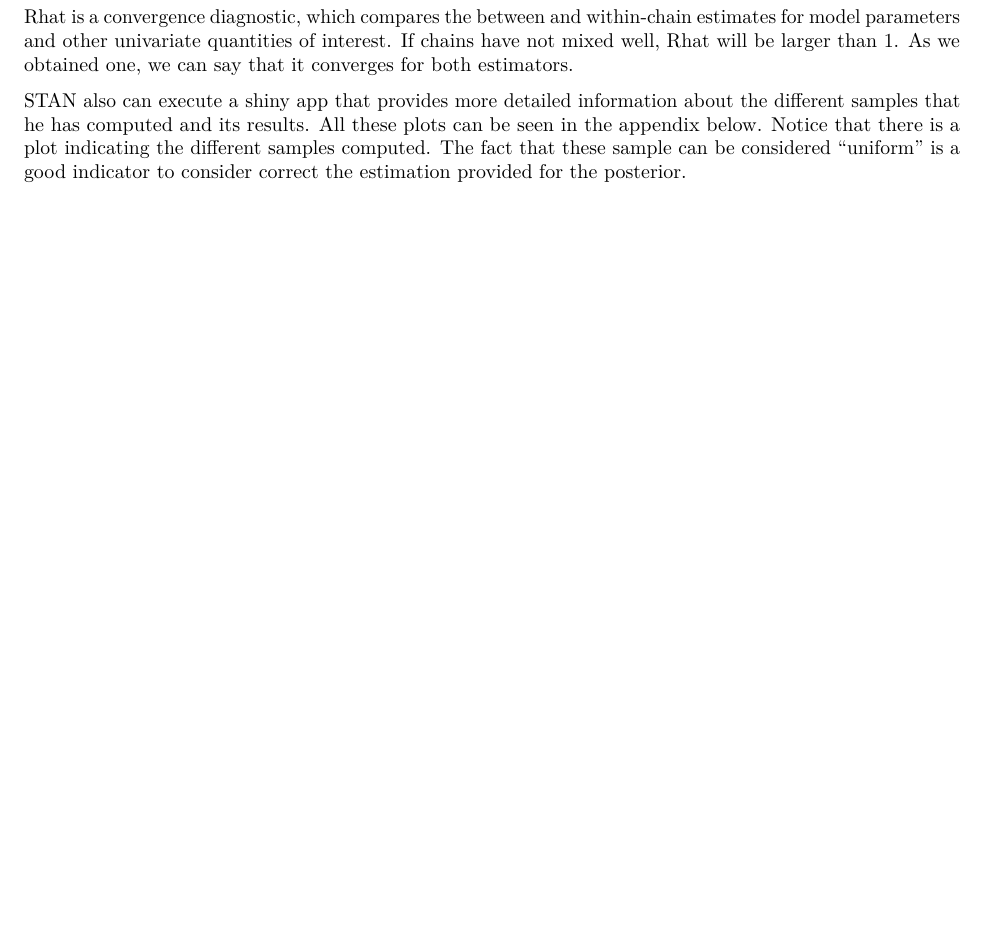
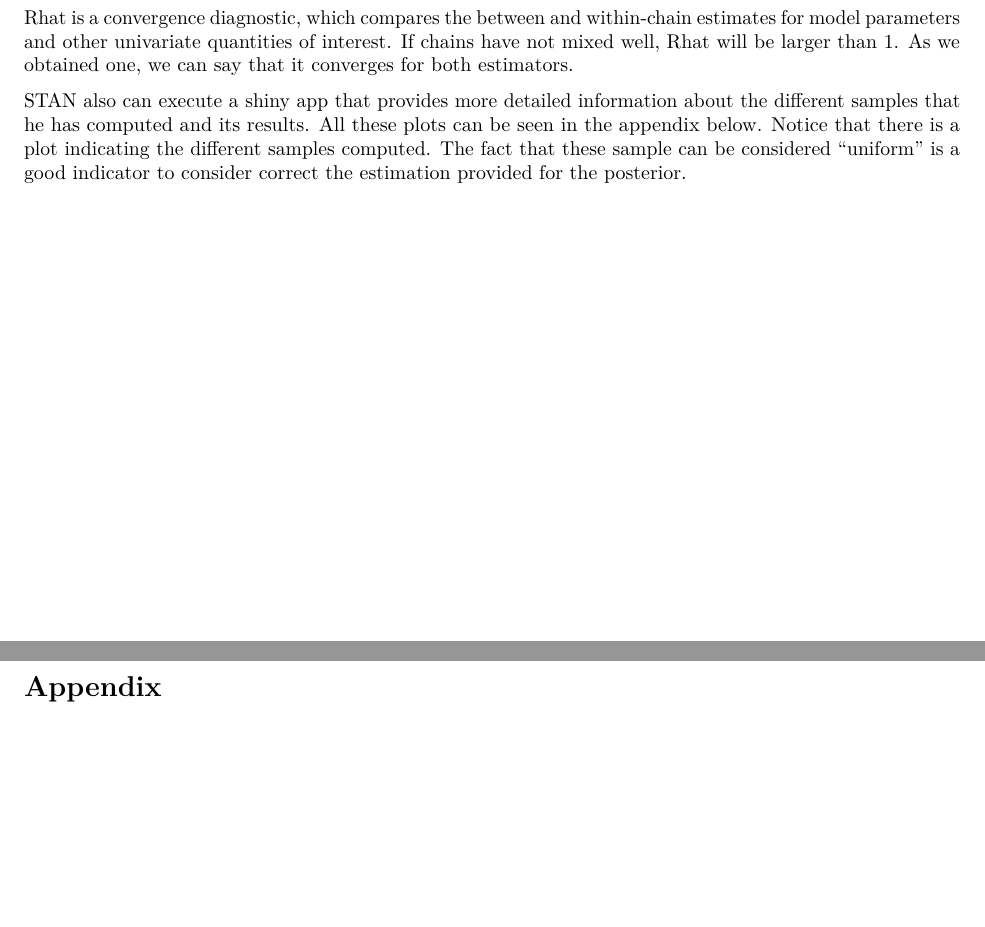
Before and after one commit to ignaac1o/Bayesian_inf, an R Markdown document (Practice 2/practice_2.Rmd): part of the page before the commit and two parts of pages 2 and 3 of 3 after it, the two joined at a grey line, cut so that both start at the same text, the shorter picture padded with empty space. Rendered offline with R 4.5, knitr and Pandoc, then LaTeX, with nearby package versions; some code elsewhere in the file could not run offline.

Commit message:
Update practice_2.Rmd

````diff
--- a/Practice 2/practice_2.Rmd
+++ b/Practice 2/practice_2.Rmd
@@ -63,6 +65,9 @@ Rhat is a convergence diagnostic, which compares the between and within-chain es
 
 STAN also can execute a shiny app that provides more detailed information about the different samples that he has computed and its results. All these plots can be seen in the appendix below. Notice that there is a plot indicating the different samples computed. The fact that these sample can be considered "uniform" is a good indicator to consider correct the estimation provided for the posterior.
 
+\newpage
+
+# Appendix
 
 ```{r,eval=FALSE,include=FALSE}
 launch_shinystan(fit)
````
Also changed, not shown: Practice 2/practice_2.Rmd (2 more changed lines).
